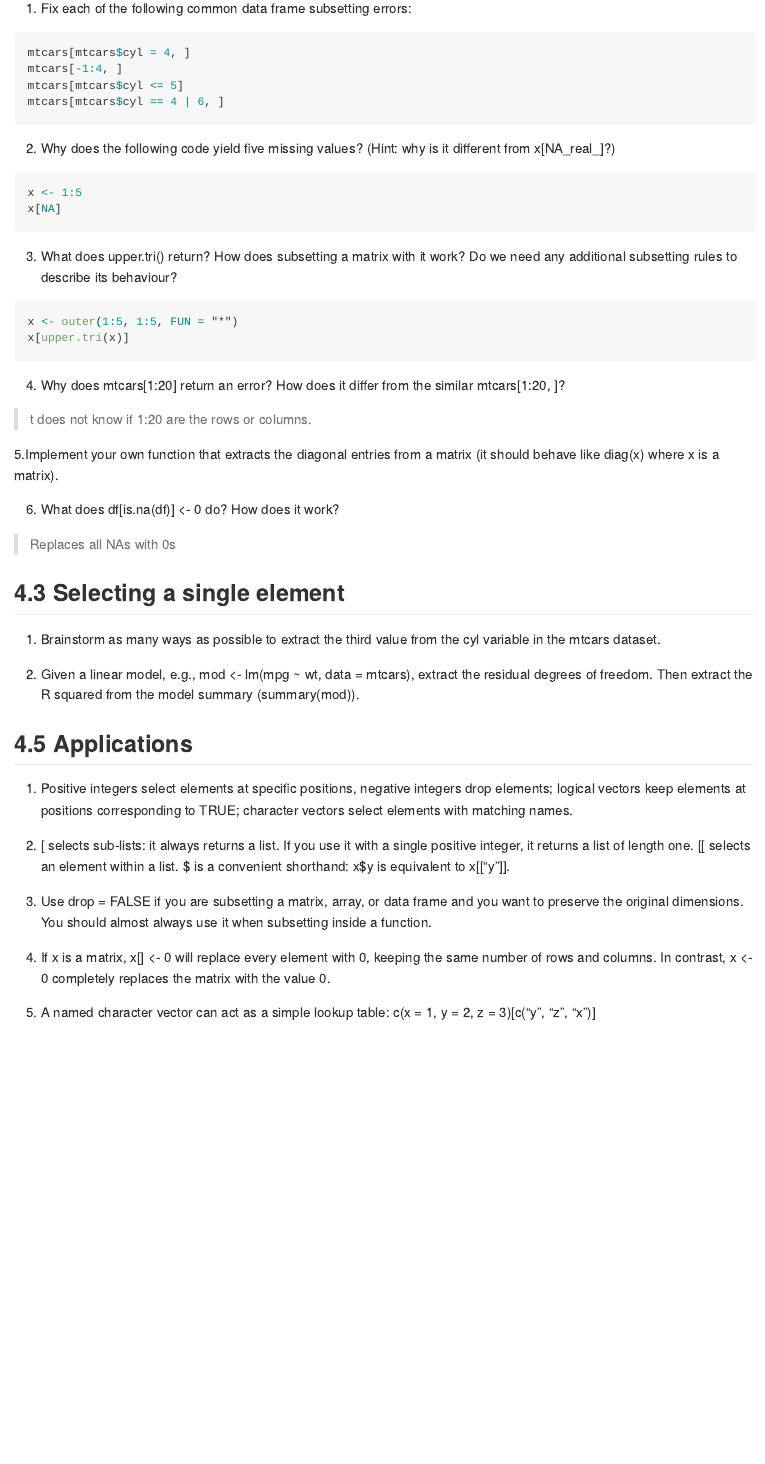
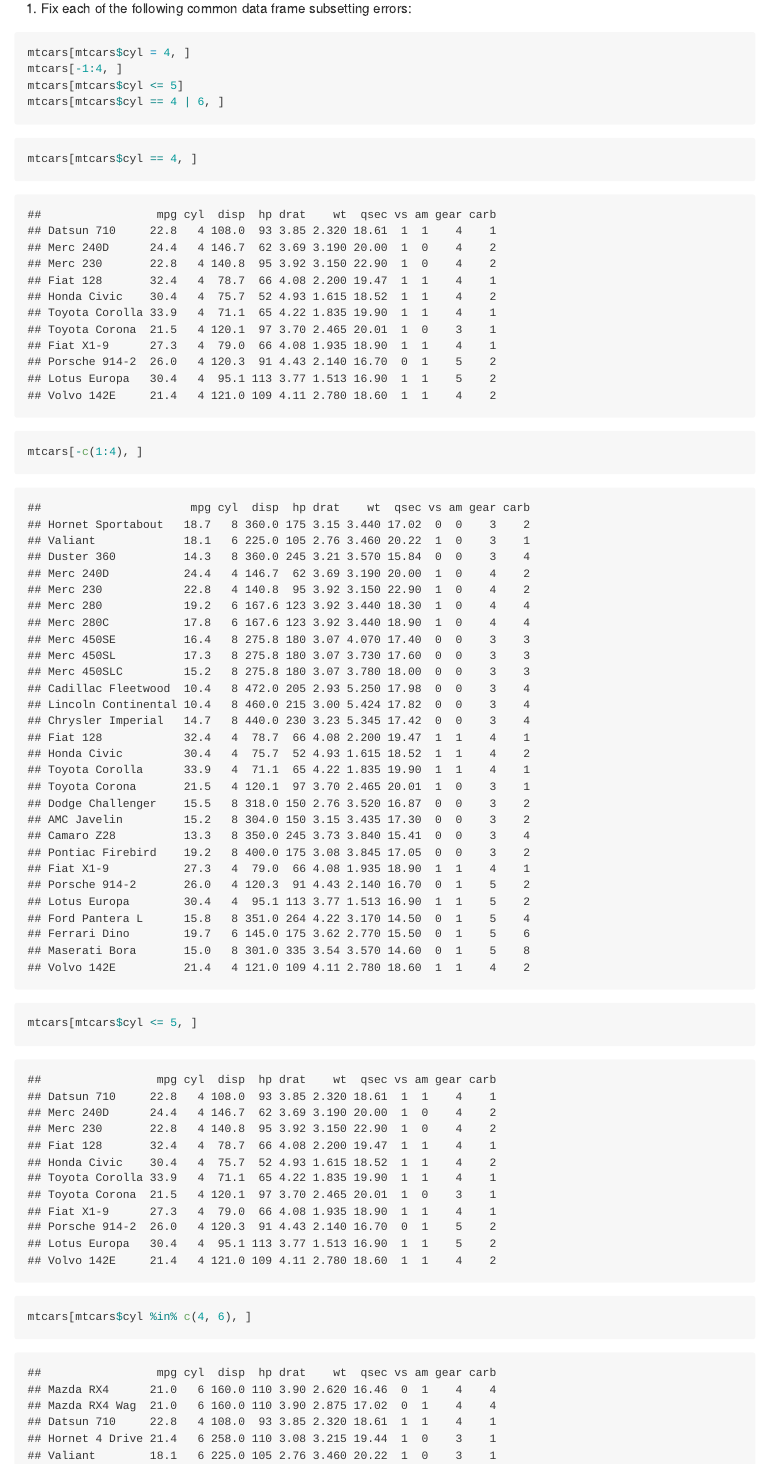
Before and after one commit to pbs-assess/adv-r-pbs, an R Markdown document (exercises/04-subsetting.Rmd): the page in a window 1100 px wide, from 180 px down. Rendered offline with R 4.5, knitr and Pandoc, with nearby package versions.

Commit message:
Start answering 04

````diff
--- a/exercises/04-subsetting.Rmd
+++ b/exercises/04-subsetting.Rmd
@@ -7,10 +7,15 @@ output: rmarkdown::github_document
 
 1. Fix each of the following common data frame subsetting errors:
 
-```{r 4.2.1, eval=FALSE}
+```{r, eval=FALSE}
 mtcars[mtcars$cyl = 4, ]
 mtcars[-1:4, ]
 mtcars[mtcars$cyl <= 5]
 mtcars[mtcars$cyl == 4 | 6, ]
 ```
 
+```{r}
+mtcars[mtcars$cyl == 4, ]
+mtcars[-c(1:4), ]
+mtcars[mtcars$cyl <= 5, ]
+mtcars[mtcars$cyl %in% c(4, 6), ]
@@ -17,12 +26,12 @@ mtcars[mtcars$cyl == 4 | 6, ]
 2. Why does the following code yield five missing values? (Hint: why is it different from x[NA_real_]?)
 
-```{r 4.2.2, eval=FALSE}
+```{r}
 x <- 1:5
 x[NA]
 ```
 3. What does upper.tri() return? How does subsetting a matrix with it work? Do we need any additional subsetting rules to describe its behaviour?
 
-```{r 4.2.3, eval=FALSE}
+```{r}
 x <- outer(1:5, 1:5, FUN = "*")
 x[upper.tri(x)]
 ```
````
Also changed, not shown: exercises/04-subsetting.md, exercises/04-subsetting.Rmd (4 more changed lines).
